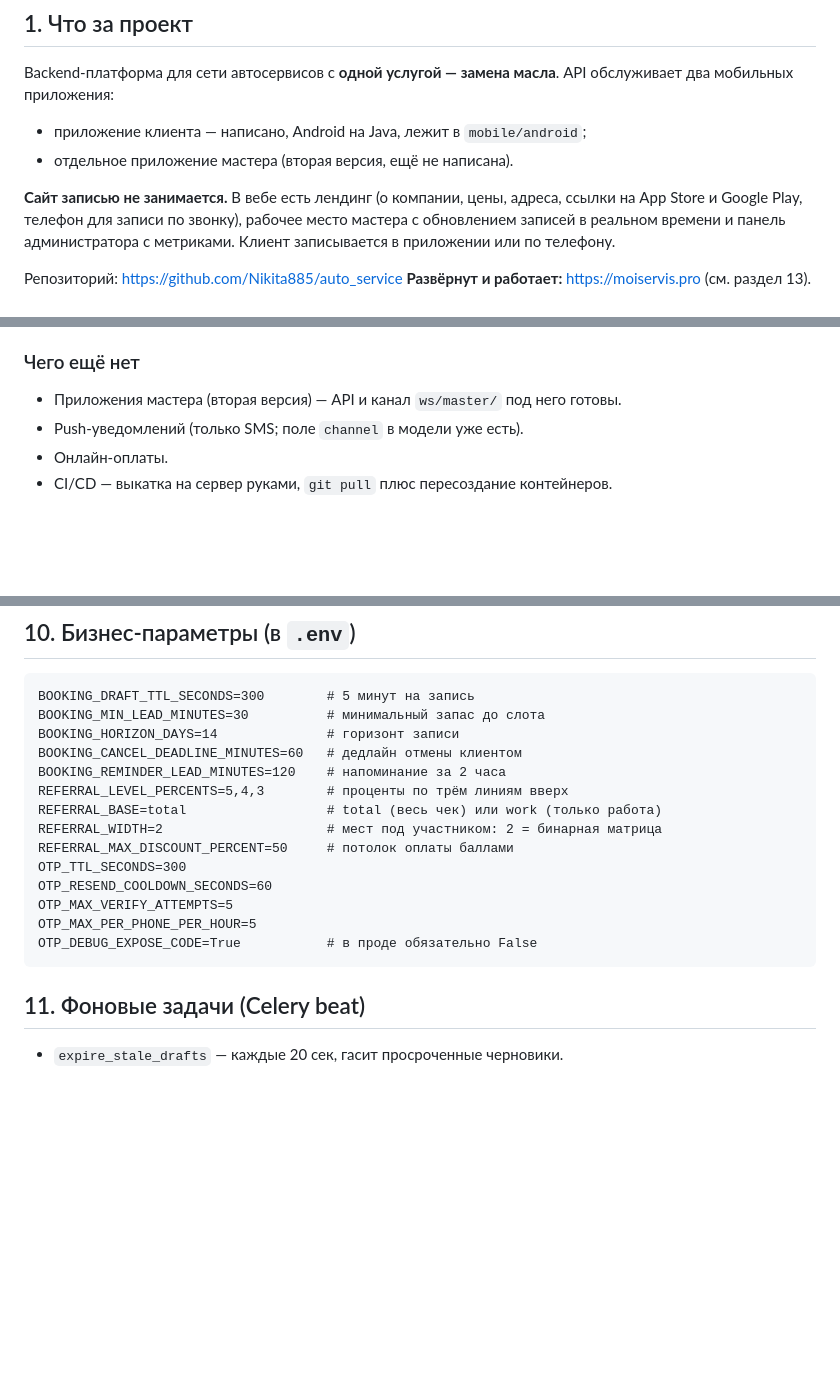
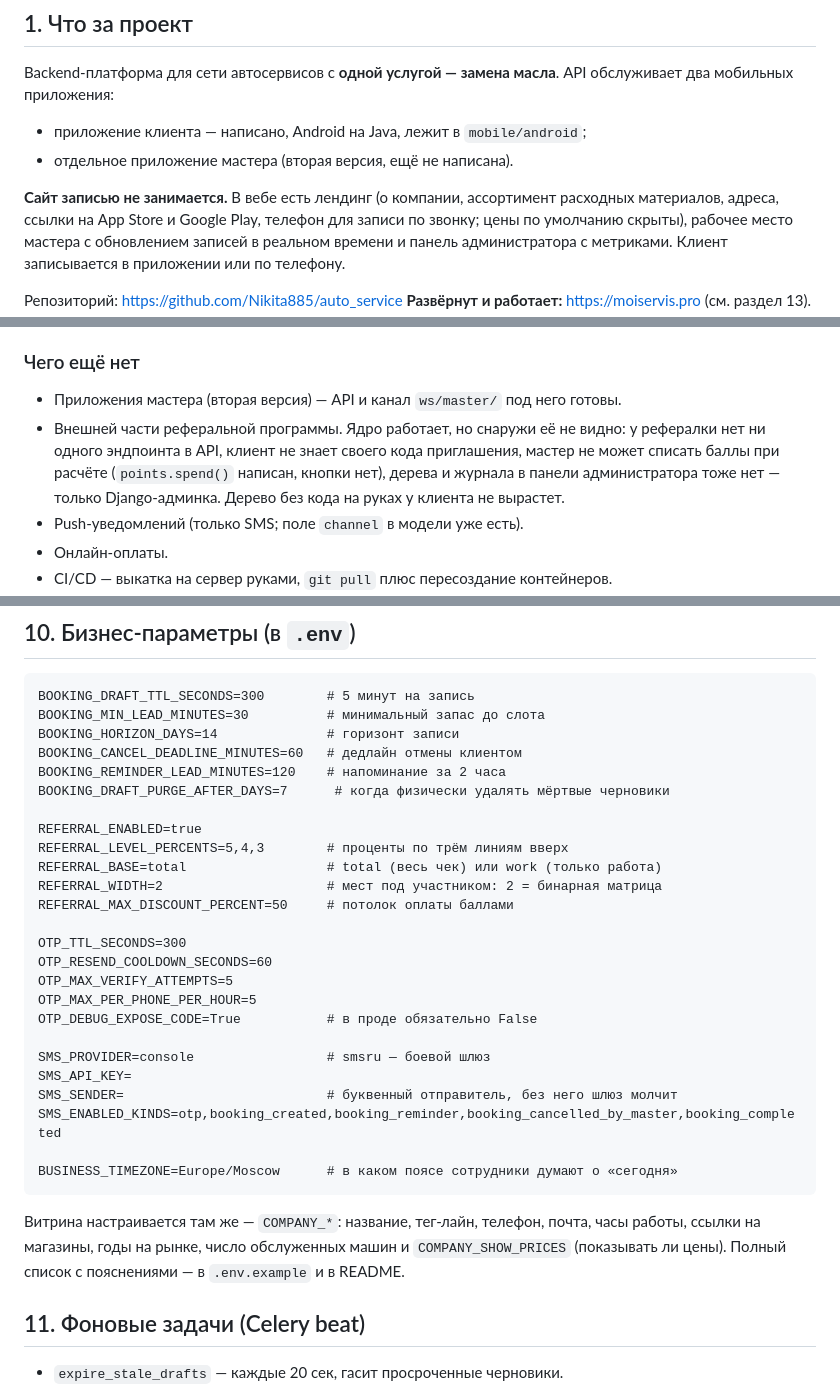
Before and after one commit to Nikita885/auto_service, a Markdown page: PROMPT.md, 3 parts joined by grey strips. Rendered like a GitHub page; blank space fills up the shorter version.

Commit message:
PROMPT.md: сверка с кодом и правки по расхождениям
Проверил каждое утверждение файла по репозиторию. Числа тестов, имена исключений, расписание Celery, демо-учётки, список эндпоинтов и модели сошлись. Расхождения:

- Витрина в разделе 1 описывалась как страница с ценами, хотя по умолчанию COMPANY_SHOW_PRICES=false и цен там нет.
- В стеке значился factory-boy, но им не пользуется ни один тест: пакет лежит в requirements/dev.txt мёртвым грузом.
- Раздел «Чего ещё нет» молчал о том, что у реферальной программы нет внешней части. Ядро есть, а эндпоинтов, кода приглашения у клиента, списания баллов мастером и дерева в панели нет. Без этого дерево не вырастет, и новая сессия по прежнему тексту сочла бы функцию законченной.
- В структуре не было common/codes.py, common/staticfiles.py и management-команды send_test_sms.
- Раздел бизнес-параметров перечислял примерно половину: не было REFERRAL_ENABLED, BOOKING_DRAFT_PURGE_AFTER_DAYS, всей группы SMS_*, BUSINESS_TIMEZONE и COMPANY_*. При этом на SMS_ENABLED_KINDS и COMPANY_SHOW_PRICES файл ссылается в прозе.
- В списке эндпоинтов не хватало POST /auth/token/verify/.

Co-Authored-By: Claude Opus 5 <noreply@anthropic.com>

````diff
--- a/PROMPT.md
+++ b/PROMPT.md
@@ -23,8 +23,9 @@ API обслуживает два мобильных приложения:
 - приложение клиента — написано, Android на Java, лежит в `mobile/android`;
 - отдельное приложение мастера (вторая версия, ещё не написана).
 
-**Сайт записью не занимается.** В вебе есть лендинг (о компании, цены, адреса,
-ссылки на App Store и Google Play, телефон для записи по звонку), рабочее место
+**Сайт записью не занимается.** В вебе есть лендинг (о компании, ассортимент
+расходных материалов, адреса, ссылки на App Store и Google Play, телефон для
+записи по звонку; цены по умолчанию скрыты), рабочее место
 мастера с обновлением записей в реальном времени и панель администратора
 с метриками. Клиент записывается в приложении или по телефону.
 
@@ -125,6 +126,11 @@ API обслуживает два мобильных приложения:
 ### Чего ещё нет
 
 - Приложения мастера (вторая версия) — API и канал `ws/master/` под него готовы.
+- Внешней части реферальной программы. Ядро работает, но снаружи её не видно:
+  у рефералки нет ни одного эндпоинта в API, клиент не знает своего кода
+  приглашения, мастер не может списать баллы при расчёте (`points.spend()`
+  написан, кнопки нет), дерева и журнала в панели администратора тоже нет —
+  только Django-админка. Дерево без кода на руках у клиента не вырастет.
 - Push-уведомлений (только SMS; поле `channel` в модели уже есть).
 - Онлайн-оплаты.
 - CI/CD — выкатка на сервер руками, `git pull` плюс пересоздание контейнеров.
@@ -319,16 +328,32 @@ BOOKING_MIN_LEAD_MINUTES=30          # минимальный запас до с
 BOOKING_HORIZON_DAYS=14              # горизонт записи
 BOOKING_CANCEL_DEADLINE_MINUTES=60   # дедлайн отмены клиентом
 BOOKING_REMINDER_LEAD_MINUTES=120    # напоминание за 2 часа
+BOOKING_DRAFT_PURGE_AFTER_DAYS=7      # когда физически удалять мёртвые черновики
+
+REFERRAL_ENABLED=true
 REFERRAL_LEVEL_PERCENTS=5,4,3        # проценты по трём линиям вверх
 REFERRAL_BASE=total                  # total (весь чек) или work (только работа)
 REFERRAL_WIDTH=2                     # мест под участником: 2 = бинарная матрица
 REFERRAL_MAX_DISCOUNT_PERCENT=50     # потолок оплаты баллами
+
 OTP_TTL_SECONDS=300
 OTP_RESEND_COOLDOWN_SECONDS=60
 OTP_MAX_VERIFY_ATTEMPTS=5
 OTP_MAX_PER_PHONE_PER_HOUR=5
 OTP_DEBUG_EXPOSE_CODE=True           # в проде обязательно False
+
+SMS_PROVIDER=console                 # smsru — боевой шлюз
+SMS_API_KEY=
+SMS_SENDER=                          # буквенный отправитель, без него шлюз молчит
+SMS_ENABLED_KINDS=otp,booking_created,booking_reminder,booking_cancelled_by_master,booking_completed
+
+BUSINESS_TIMEZONE=Europe/Moscow      # в каком поясе сотрудники думают о «сегодня»
 ```
+
+Витрина настраивается там же — `COMPANY_*`: название, тег-лайн, телефон,
+почта, часы работы, ссылки на магазины, годы на рынке, число обслуженных
+машин и `COMPANY_SHOW_PRICES` (показывать ли цены). Полный список с
+пояснениями — в `.env.example` и в README.
 
 ## 11. Фоновые задачи (Celery beat)
 
````
Also changed, not shown: other parts of PROMPT.md (+5 -2 lines).
